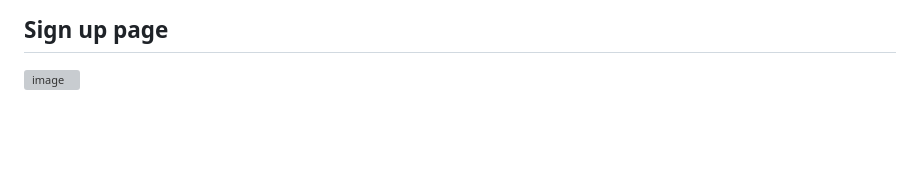
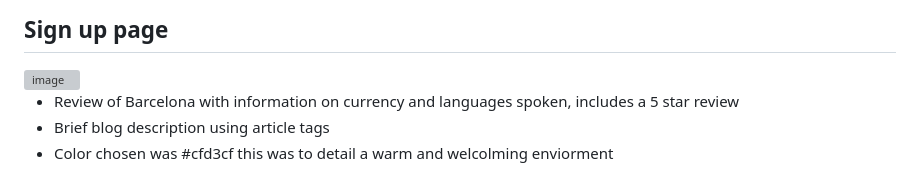
Before and after one commit to Localabduweli/Trip-project, a Markdown page: README.md, the part around the change. GitHub-like rendering; blank space fills up the shorter version; grey boxes are pictures that could not be loaded.

```diff
--- a/README.md
+++ b/README.md
@@ -43,3 +43,9 @@
 
 <h2>Sign up page</h2>
 <img width="400%" height="400%" alt="image" src="https://github.com/Localabduweli/Trip-project/assets/149704850/36a3b959-b5c8-426a-abaf-93dd19425d83">
+
+<ul>
+  <li>Review of Barcelona with information on currency and languages spoken, includes a 5 star review </li>
+  <li>Brief blog description using article tags</li>
+  <li>Color chosen was #cfd3cf this was to detail a warm and welcolming enviorment </li>
+</ul>
```
